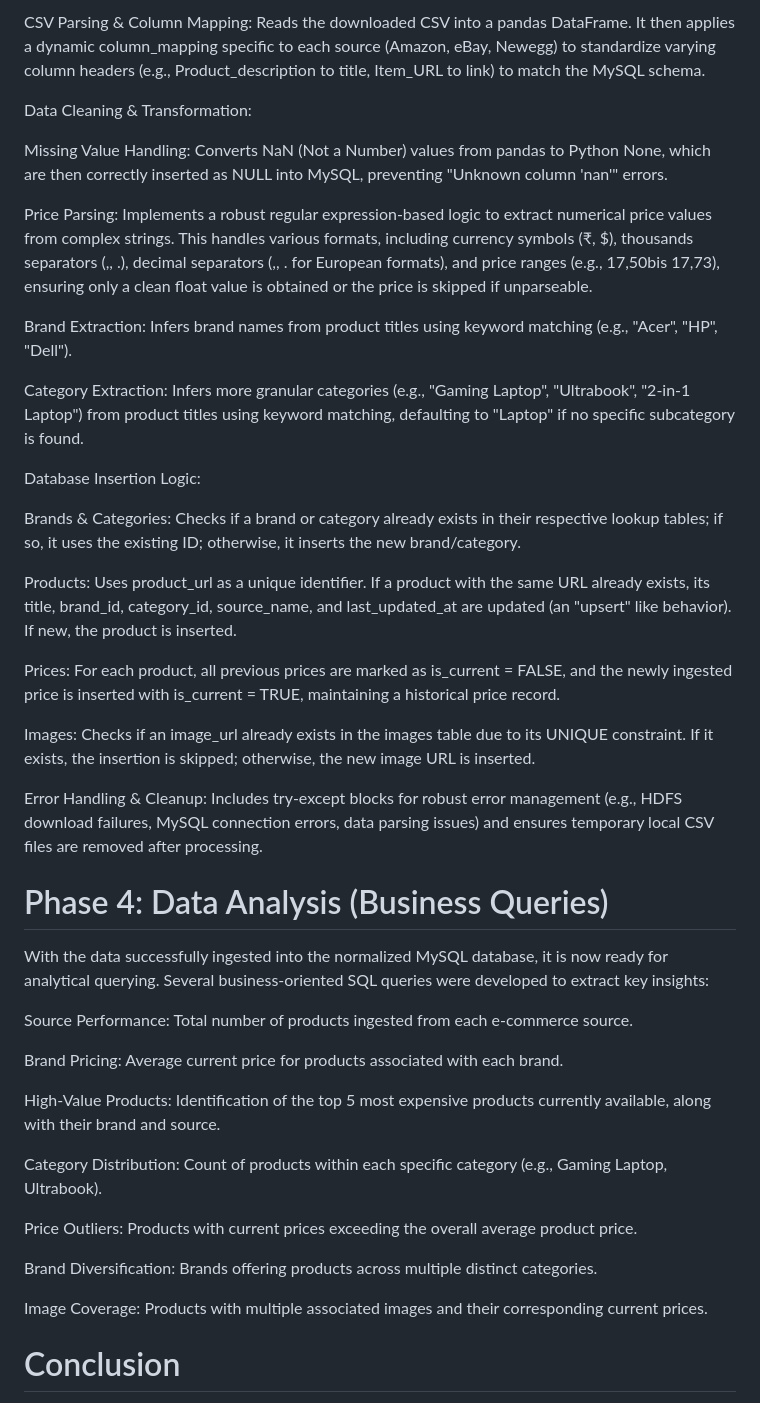
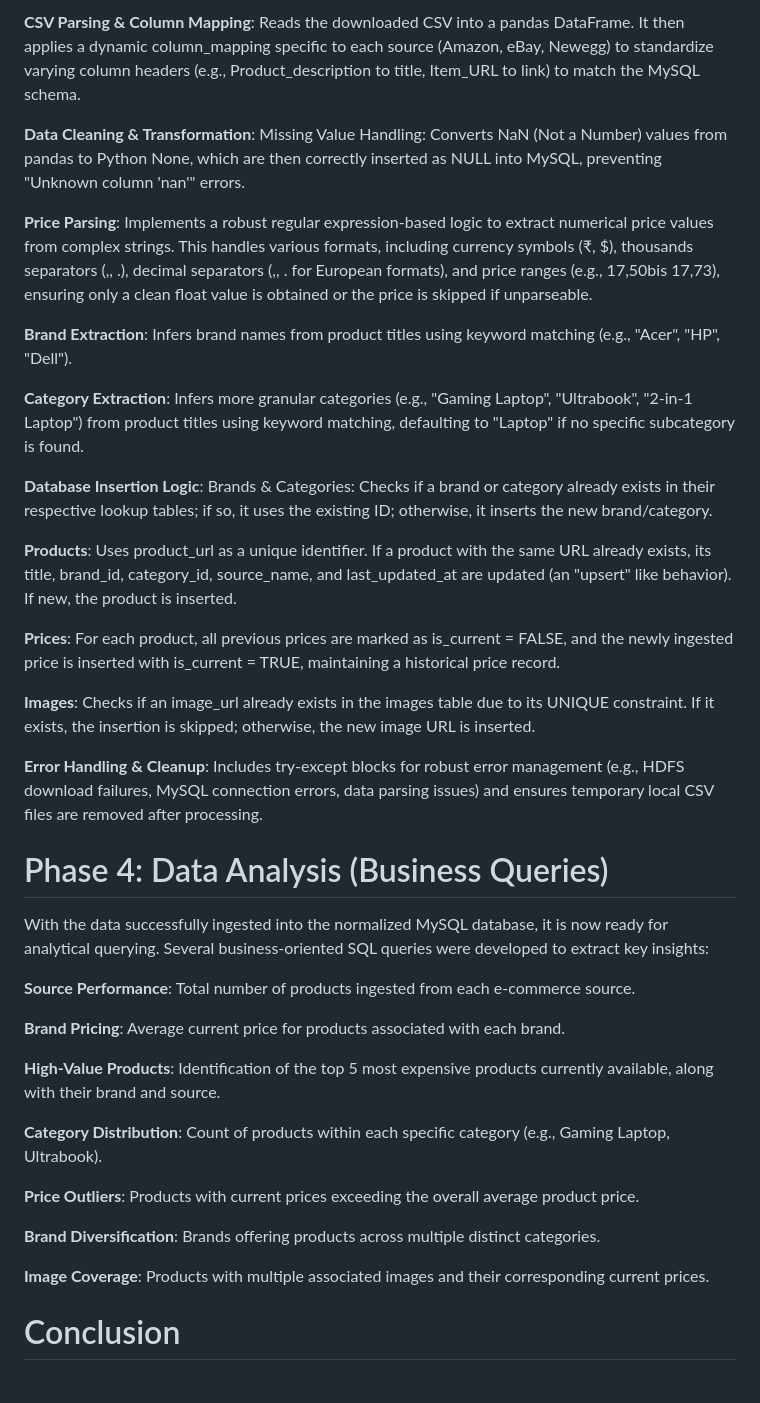
Before and after one commit to rahulrawat20022002/Data_eng_1, a Markdown page: README.md, the part around the change printed below. GitHub-like rendering.

```diff
--- a/README.md
+++ b/README.md
@@ -133,45 +118,41 @@ HDFS Download: Connects to the HDFS NameNode  and downloads the raw CSV file to
 
-CSV Parsing & Column Mapping: Reads the downloaded CSV into a pandas DataFrame. It then applies a dynamic column_mapping specific to each source (Amazon, eBay, Newegg) to standardize varying column headers (e.g., Product_description to title, Item_URL to link) to match the MySQL schema.
+**CSV Parsing & Column Mapping**: Reads the downloaded CSV into a pandas DataFrame. It then applies a dynamic column_mapping specific to each source (Amazon, eBay, Newegg) to standardize varying column headers (e.g., Product_description to title, Item_URL to link) to match the MySQL schema.
 
-Data Cleaning & Transformation:
+**Data Cleaning & Transformation**: Missing Value Handling: Converts NaN (Not a Number) values from pandas to Python None, which are then correctly inserted as NULL into MySQL, preventing "Unknown column 'nan'" errors.
 
-Missing Value Handling: Converts NaN (Not a Number) values from pandas to Python None, which are then correctly inserted as NULL into MySQL, preventing "Unknown column 'nan'" errors.
+**Price Parsing**: Implements a robust regular expression-based logic to extract numerical price values from complex strings. This handles various formats, including currency symbols (₹, $), thousands separators (,, .), decimal separators (,, . for European formats), and price ranges (e.g., 17,50bis 17,73), ensuring only a clean float value is obtained or the price is skipped if unparseable.
 
-Price Parsing: Implements a robust regular expression-based logic to extract numerical price values from complex strings. This handles various formats, including currency symbols (₹, $), thousands separators (,, .), decimal separators (,, . for European formats), and price ranges (e.g., 17,50bis 17,73), ensuring only a clean float value is obtained or the price is skipped if unparseable.
+**Brand Extraction**: Infers brand names from product titles using keyword matching (e.g., "Acer", "HP", "Dell").
 
-Brand Extraction: Infers brand names from product titles using keyword matching (e.g., "Acer", "HP", "Dell").
+**Category Extraction**: Infers more granular categories (e.g., "Gaming Laptop", "Ultrabook", "2-in-1 Laptop") from product titles using keyword matching, defaulting to "Laptop" if no specific subcategory is found.
 
-Category Extraction: Infers more granular categories (e.g., "Gaming Laptop", "Ultrabook", "2-in-1 Laptop") from product titles using keyword matching, defaulting to "Laptop" if no specific subcategory is found.
+**Database Insertion Logic**: Brands & Categories: Checks if a brand or category already exists in their respective lookup tables; if so, it uses the existing ID; otherwise, it inserts the new brand/category.
 
-Database Insertion Logic:
+**Products**: Uses product_url as a unique identifier. If a product with the same URL already exists, its title, brand_id, category_id, source_name, and last_updated_at are updated (an "upsert" like behavior). If new, the product is inserted.
 
-Brands & Categories: Checks if a brand or category already exists in their respective lookup tables; if so, it uses the existing ID; otherwise, it inserts the new brand/category.
+**Prices**: For each product, all previous prices are marked as is_current = FALSE, and the newly ingested price is inserted with is_current = TRUE, maintaining a historical price record.
 
-Products: Uses product_url as a unique identifier. If a product with the same URL already exists, its title, brand_id, category_id, source_name, and last_updated_at are updated (an "upsert" like behavior). If new, the product is inserted.
+**Images**: Checks if an image_url already exists in the images table due to its UNIQUE constraint. If it exists, the insertion is skipped; otherwise, the new image URL is inserted.
 
-Prices: For each product, all previous prices are marked as is_current = FALSE, and the newly ingested price is inserted with is_current = TRUE, maintaining a historical price record.
-
-Images: Checks if an image_url already exists in the images table due to its UNIQUE constraint. If it exists, the insertion is skipped; otherwise, the new image URL is inserted.
-
-Error Handling & Cleanup: Includes try-except blocks for robust error management (e.g., HDFS download failures, MySQL connection errors, data parsing issues) and ensures temporary local CSV files are removed after processing.
+**Error Handling & Cleanup**: Includes try-except blocks for robust error management (e.g., HDFS download failures, MySQL connection errors, data parsing issues) and ensures temporary local CSV files are removed after processing.
 
 # Phase 4: Data Analysis (Business Queries)
 
 With the data successfully ingested into the normalized MySQL database, it is now ready for analytical querying. Several business-oriented SQL queries were developed to extract key insights:
 
-Source Performance: Total number of products ingested from each e-commerce source.
+**Source Performance**: Total number of products ingested from each e-commerce source.
 
-Brand Pricing: Average current price for products associated with each brand.
+**Brand Pricing**: Average current price for products associated with each brand.
 
-High-Value Products: Identification of the top 5 most expensive products currently available, along with their brand and source.
+**High-Value Products**: Identification of the top 5 most expensive products currently available, along with their brand and source.
 
-Category Distribution: Count of products within each specific category (e.g., Gaming Laptop, Ultrabook).
+**Category Distribution**: Count of products within each specific category (e.g., Gaming Laptop, Ultrabook).
 
-Price Outliers: Products with current prices exceeding the overall average product price.
+**Price Outliers**: Products with current prices exceeding the overall average product price.
 
-Brand Diversification: Brands offering products across multiple distinct categories.
+**Brand Diversification**: Brands offering products across multiple distinct categories.
 
-Image Coverage: Products with multiple associated images and their corresponding current prices.
+**Image Coverage**: Products with multiple associated images and their corresponding current prices.
 
 # Conclusion
 
```
Also changed, not shown: other parts of README.md (+44 -59 lines).
